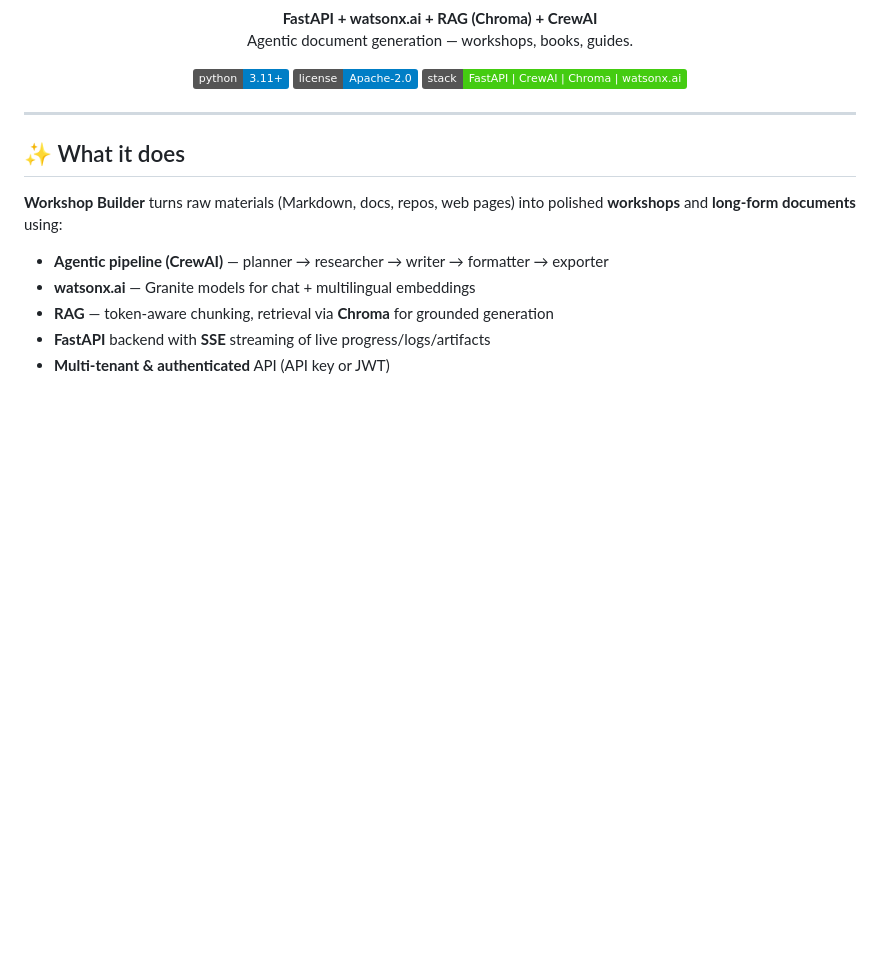
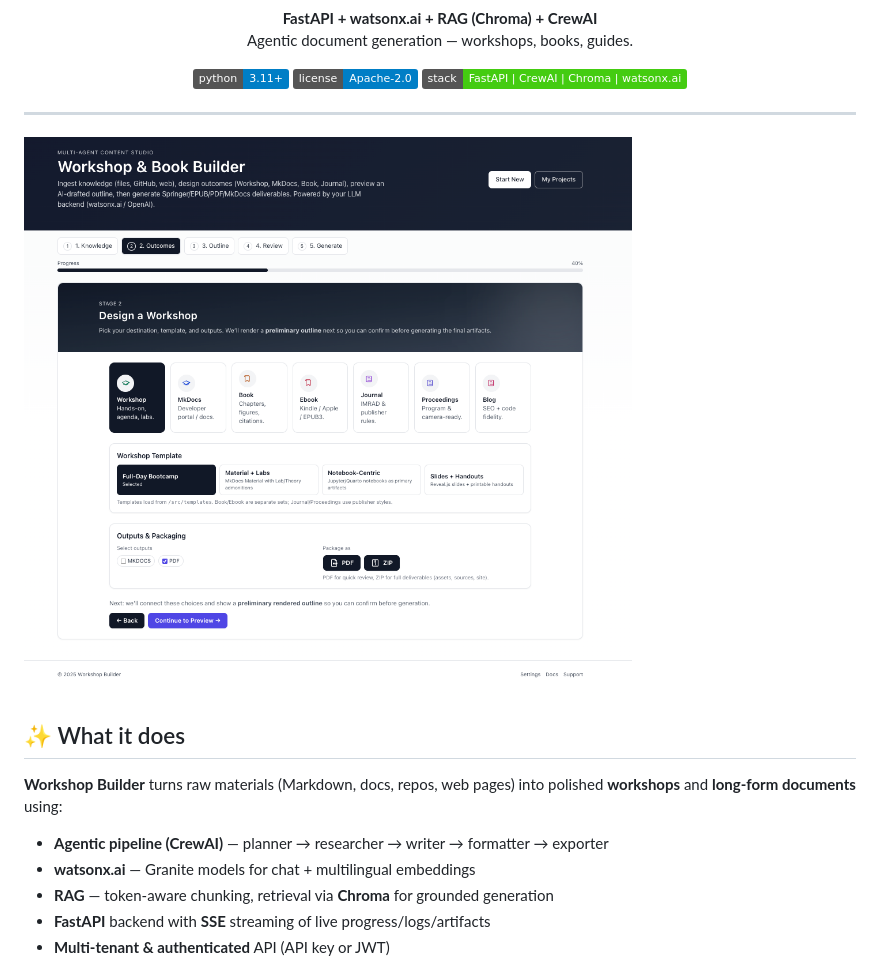
Before and after one commit to ruslanmv/workshop-builder, a Markdown page: README.md, the part around the change. Rendered like a GitHub page; badges without logos; blank space fills up the shorter version.

```diff
--- a/README.md
+++ b/README.md
@@ -10,6 +10,7 @@
 </div>
 
 ---
+![](assets/2025-10-28-01-01-58.png)
 
 ## ✨ What it does
 
```
